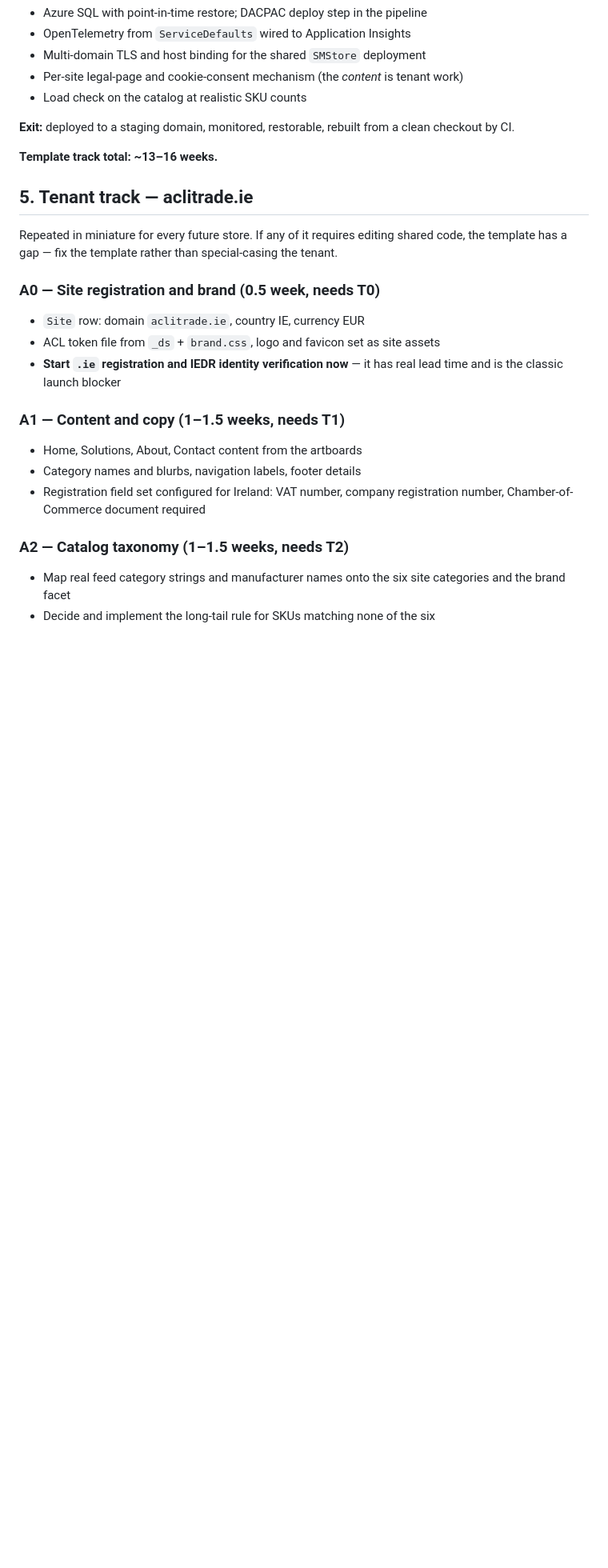
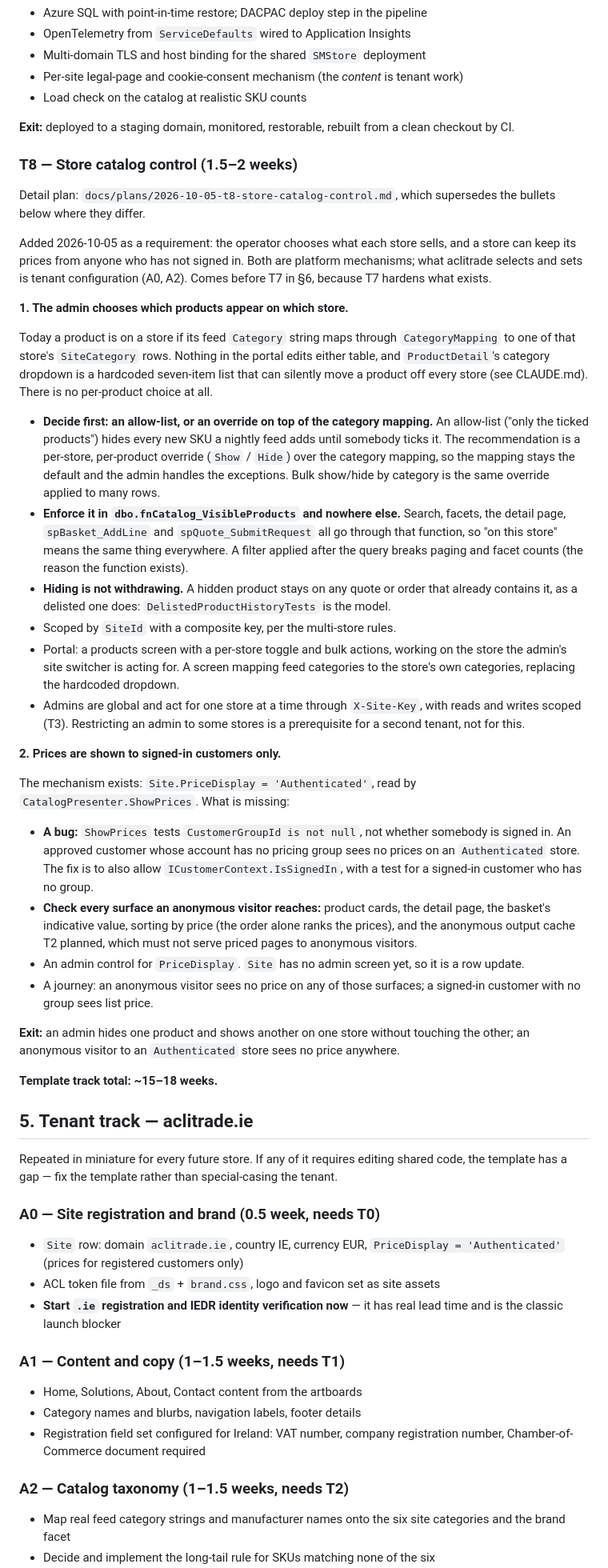
Before and after one commit to ChadiHD/StockManager, a Markdown page: docs/plans/2026-09-10-storefront-implementation-plan.md, the part around one of its changes. Shown at 80% size. Rendered like a GitHub page; blank space fills up the shorter version.

```diff
--- a/docs/plans/2026-09-10-storefront-implementation-plan.md
+++ b/docs/plans/2026-09-10-storefront-implementation-plan.md
@@ -285,7 +287,62 @@ Everything in §6 plus:
 
 **Exit:** deployed to a staging domain, monitored, restorable, rebuilt from a clean checkout by CI.
 
-**Template track total: ~13–16 weeks.**
+### T8 — Store catalog control (1.5–2 weeks)
+
+Detail plan: `docs/plans/2026-10-05-t8-store-catalog-control.md`, which supersedes the bullets
+below where they differ.
+
+Added 2026-10-05 as a requirement: the operator chooses what each store sells, and a store can
+keep its prices from anyone who has not signed in. Both are platform mechanisms; what
+aclitrade selects and sets is tenant configuration (A0, A2). Comes before T7 in §6, because T7
+hardens what exists.
+
+**1. The admin chooses which products appear on which store.**
+
+Today a product is on a store if its feed `Category` string maps through `CategoryMapping` to
+one of that store's `SiteCategory` rows. Nothing in the portal edits either table, and
+`ProductDetail`'s category dropdown is a hardcoded seven-item list that can silently move a
+product off every store (see CLAUDE.md). There is no per-product choice at all.
+
+- **Decide first: an allow-list, or an override on top of the category mapping.** An allow-list
+  ("only the ticked products") hides every new SKU a nightly feed adds until somebody ticks it.
+  The recommendation is a per-store, per-product override (`Show` / `Hide`) over the category
+  mapping, so the mapping stays the default and the admin handles the exceptions. Bulk
+  show/hide by category is the same override applied to many rows.
+- **Enforce it in `dbo.fnCatalog_VisibleProducts` and nowhere else.** Search, facets, the
+  detail page, `spBasket_AddLine` and `spQuote_SubmitRequest` all go through that function, so
+  "on this store" means the same thing everywhere. A filter applied after the query breaks
+  paging and facet counts (the reason the function exists).
+- **Hiding is not withdrawing.** A hidden product stays on any quote or order that already
+  contains it, as a delisted one does: `DelistedProductHistoryTests` is the model.
+- Scoped by `SiteId` with a composite key, per the multi-store rules.
+- Portal: a products screen with a per-store toggle and bulk actions, working on the store the
+  admin's site switcher is acting for. A screen mapping feed categories to the store's own
+  categories, replacing the hardcoded dropdown.
+- Admins are global and act for one store at a time through `X-Site-Key`, with reads and
+  writes scoped (T3). Restricting an admin to some stores is a prerequisite for a second
+  tenant, not for this.
+
+**2. Prices are shown to signed-in customers only.**
+
+The mechanism exists: `Site.PriceDisplay = 'Authenticated'`, read by
+`CatalogPresenter.ShowPrices`. What is missing:
+
+- **A bug:** `ShowPrices` tests `CustomerGroupId is not null`, not whether somebody is signed
+  in. An approved customer whose account has no pricing group sees no prices on an
+  `Authenticated` store. The fix is to also allow `ICustomerContext.IsSignedIn`, with a test
+  for a signed-in customer who has no group.
+- **Check every surface an anonymous visitor reaches:** product cards, the detail page, the
+  basket's indicative value, sorting by price (the order alone ranks the prices), and the
+  anonymous output cache T2 planned, which must not serve priced pages to anonymous visitors.
+- An admin control for `PriceDisplay`. `Site` has no admin screen yet, so it is a row update.
+- A journey: an anonymous visitor sees no price on any of those surfaces; a signed-in customer
+  with no group sees list price.
+
+**Exit:** an admin hides one product and shows another on one store without touching the
+other; an anonymous visitor to an `Authenticated` store sees no price anywhere.
+
+**Template track total: ~15–18 weeks.**
 
 ## 5. Tenant track — aclitrade.ie
 
@@ -294,7 +351,8 @@ template has a gap — fix the template rather than special-casing the tenant.
 
 ### A0 — Site registration and brand (0.5 week, needs T0)
 
-- `Site` row: domain `aclitrade.ie`, country IE, currency EUR
+- `Site` row: domain `aclitrade.ie`, country IE, currency EUR, `PriceDisplay = 'Authenticated'`
+  (prices for registered customers only)
 - ACL token file from `_ds` + `brand.css`, logo and favicon set as site assets
 - **Start `.ie` registration and IEDR identity verification now** — it has real lead time and is
   the classic launch blocker
```
Also changed, not shown: other parts of docs/plans/2026-09-10-storefront-implementation-plan.md (+5 -1 lines), CLAUDE.md (+21 -11 lines), docs/plans/2026-10-05-t8-store-catalog-control.md (added, +346 -0 lines).
